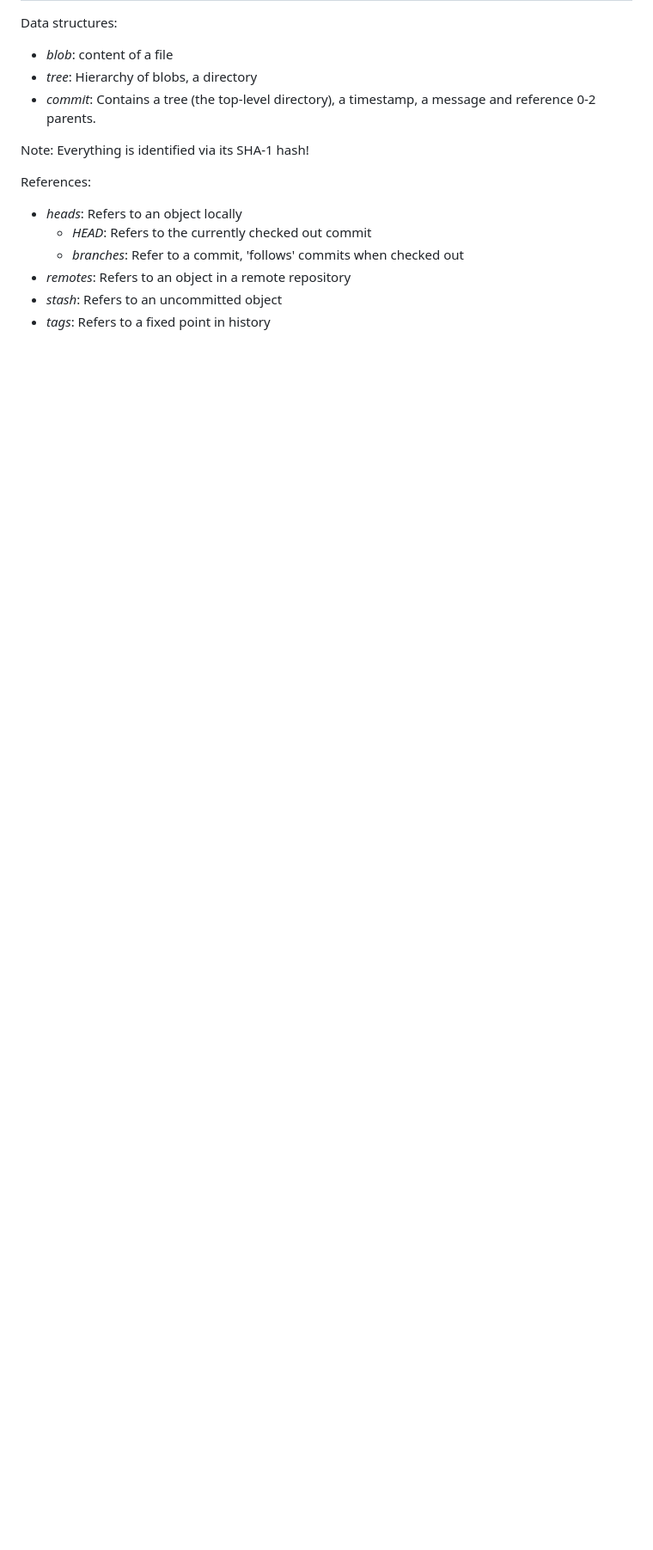
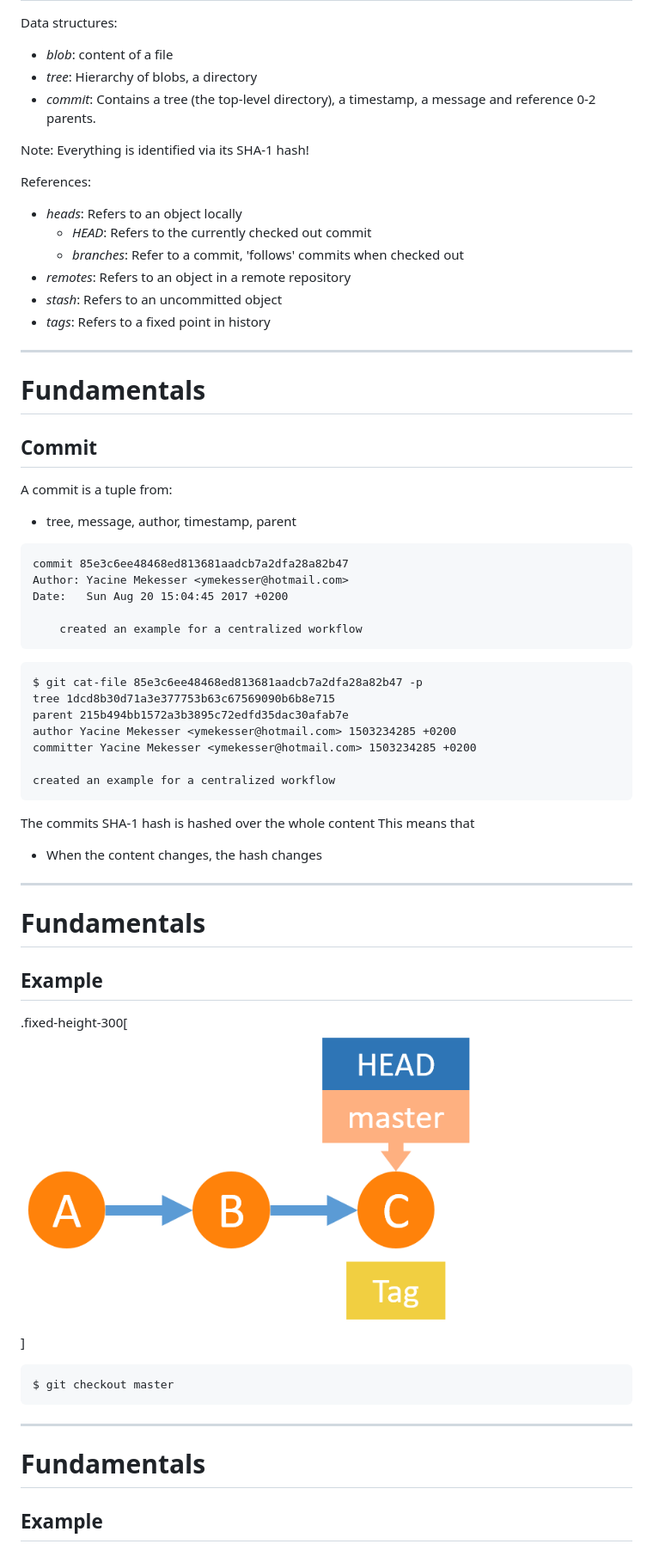
Before and after one commit to ymekesser/leveraging-git-presentation, a Markdown page: presentation.md, the part around the change printed below. Shown: that part at 86% size. Drawn GitHub-style; pictures changed too: img/fundamental_example_1.png (added); blank space fills up the shorter version.

````diff
--- a/presentation.md
+++ b/presentation.md
@@ -257,3 +259,50 @@ References:
   * _remotes_: Refers to an object in a remote repository
   * _stash_: Refers to an uncommitted object
   * _tags_: Refers to a fixed point in history
+
+---
+
+# Fundamentals
+## Commit
+
+A commit is a tuple from:
+* tree, message, author, timestamp, parent
+
+```
+commit 85e3c6ee48468ed813681aadcb7a2dfa28a82b47
+Author: Yacine Mekesser <ymekesser@hotmail.com>
+Date:   Sun Aug 20 15:04:45 2017 +0200
+
+    created an example for a centralized workflow
+```
+
+```
+$ git cat-file 85e3c6ee48468ed813681aadcb7a2dfa28a82b47 -p
+tree 1dcd8b30d71a3e377753b63c67569090b6b8e715
+parent 215b494bb1572a3b3895c72edfd35dac30afab7e
+author Yacine Mekesser <ymekesser@hotmail.com> 1503234285 +0200
+committer Yacine Mekesser <ymekesser@hotmail.com> 1503234285 +0200
+
+created an example for a centralized workflow
+```
+
+The commits SHA-1 hash is hashed over the whole content
+This means that
+* When the content changes, the hash changes
+
+---
+
+# Fundamentals
+## Example
+
+.fixed-height-300[![image](img/fundamental_example_1.png)]
+
+```
+$ git checkout master
+```
+
+---
+
+# Fundamentals
+## Example
+
````
Also changed, not shown: other parts of presentation.md (+44 -2 lines), img/forking_workflow.png, img/fundamental_example_2.png (added), img/fundamental_example_3.png (added), img/fundamental_example_4.png (added), 1 other file.
